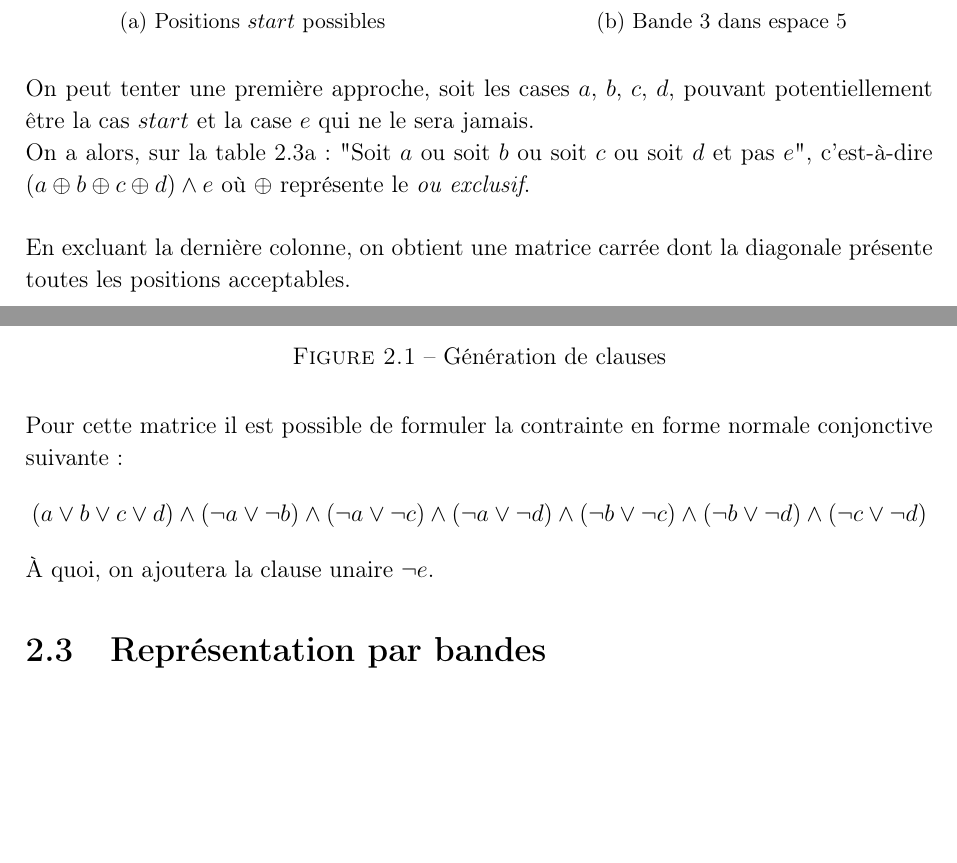
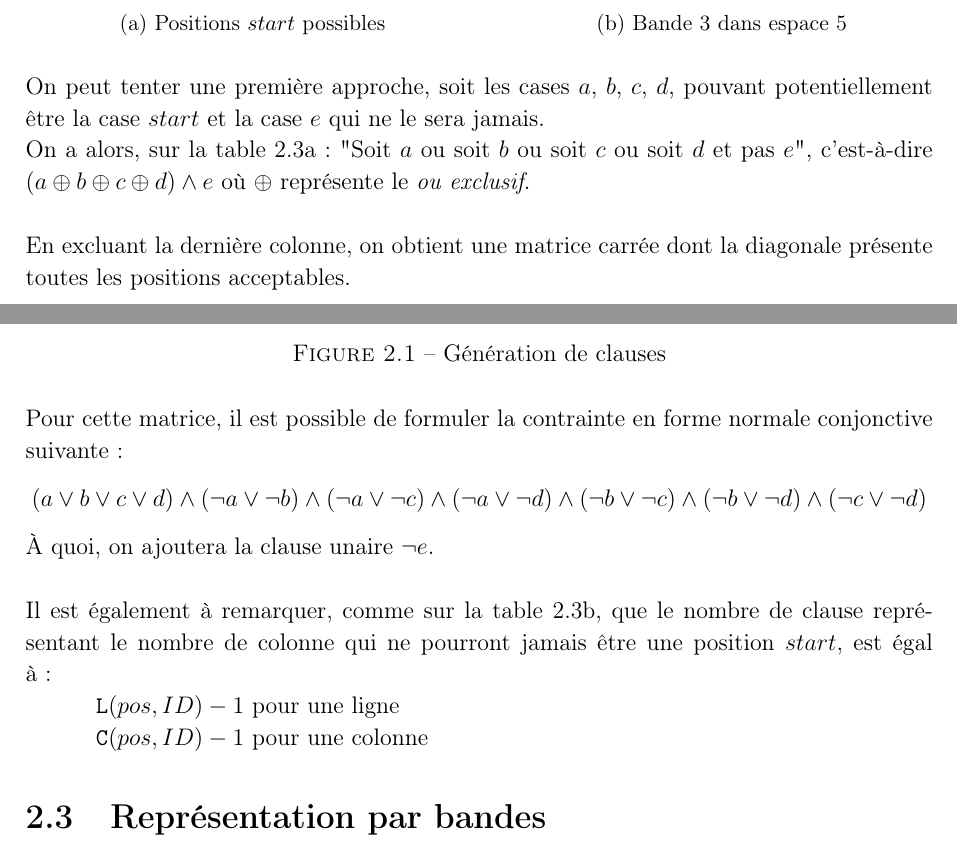
Before and after one commit to aureooms-ulb-2010-2015/2012-2013-infof302-project, a LaTeX document (Rapport/Rapport.tex): two parts of page 11 of 13, joined at a grey line, cut so that both start at the same text, the shorter picture padded with empty space. Compiled offline with pdfLaTeX.

Commit message:
contrainte 2 suite

```diff
--- a/Rapport/Rapport.tex
+++ b/Rapport/Rapport.tex
@@ -620,7 +620,7 @@ On ne considère en réalité que la position de $start$ à laquelle commence la
     \end{subtable}
 \end{table}
 
-On peut tenter une première approche, soit les cases $a$, $b$, $c$, $d$, pouvant potentiellement être la cas $start$ et la case $e$ qui ne le sera jamais. \\
+On peut tenter une première approche, soit les cases $a$, $b$, $c$, $d$, pouvant potentiellement être la case $start$ et la case $e$ qui ne le sera jamais. \\
 On a alors, sur la table \ref{table:posXor}: "Soit $a$ ou soit $b$ ou soit $c$ ou soit $d$ et pas $e$", c'est-à-dire $(a \oplus b \oplus c \oplus d) \wedge e$ où $\oplus$ représente le \textit{ou exclusif}.\\
 
 En excluant la dernière colonne, on obtient une matrice carrée dont la diagonale présente toutes les positions acceptables. \\
@@ -631,9 +631,15 @@ En excluant la dernière colonne, on obtient une matrice carrée dont la diagona
 \label{fig:generationFNC}
 \end{figure}
 
-Pour cette matrice il est possible de formuler la contrainte en forme normale conjonctive suivante:
+Pour cette matrice, il est possible de formuler la contrainte en forme normale conjonctive suivante:
 $$ (a \vee b \vee c \vee d ) \wedge (\lnot a \vee \lnot b) \wedge (\lnot a \vee \lnot c) \wedge (\lnot a \vee \lnot d)\wedge (\lnot b \vee \lnot c) \wedge (\lnot b \vee \lnot d)\wedge (\lnot c \vee \lnot d)$$
-À quoi, on ajoutera la clause unaire $\lnot e$.
+À quoi, on ajoutera la clause unaire $\lnot e$.\\
+
+Il est également à remarquer, comme sur la table \ref{table:tailleE}, que le nombre de clause représentant le nombre de colonne qui ne pourront jamais être une position $start$, est égal à:
+\begin{itemize}
+\item[]$\mathtt{L}(pos,ID) - 1$ pour une ligne
+\item[]$\mathtt{C}(pos,ID)-1$ pour une colonne
+\end{itemize}
 
 
 \section{Représentation par bandes}
```
Also changed, not shown: Rapport/Rapport.pdf, 2 other files.
